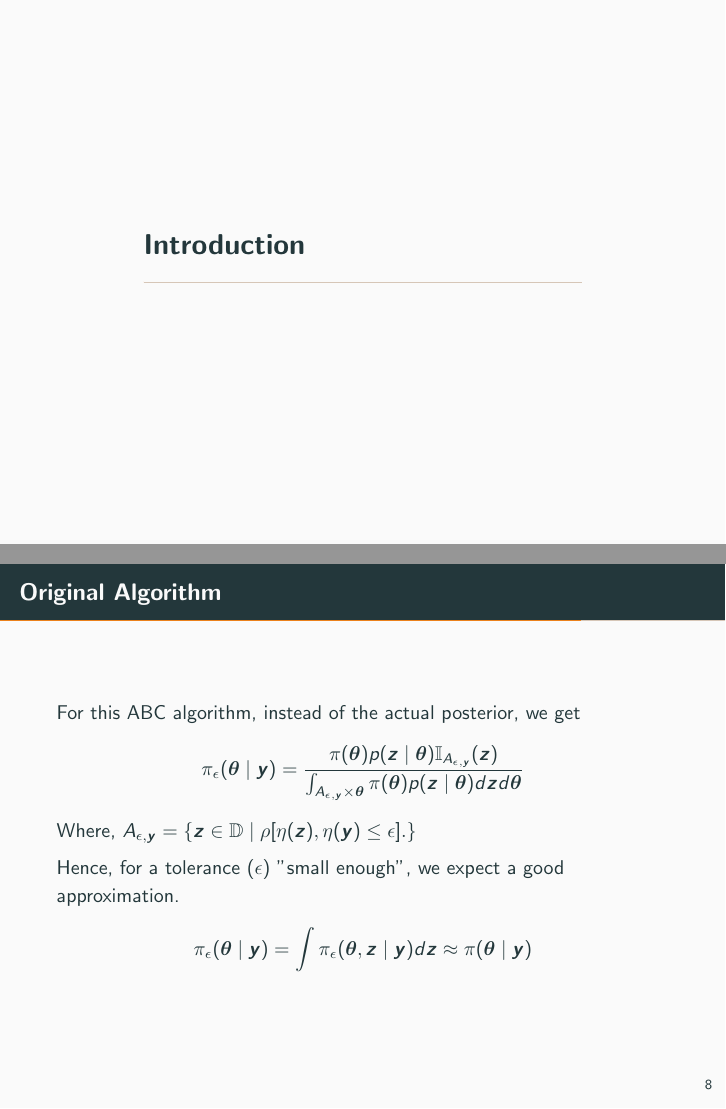
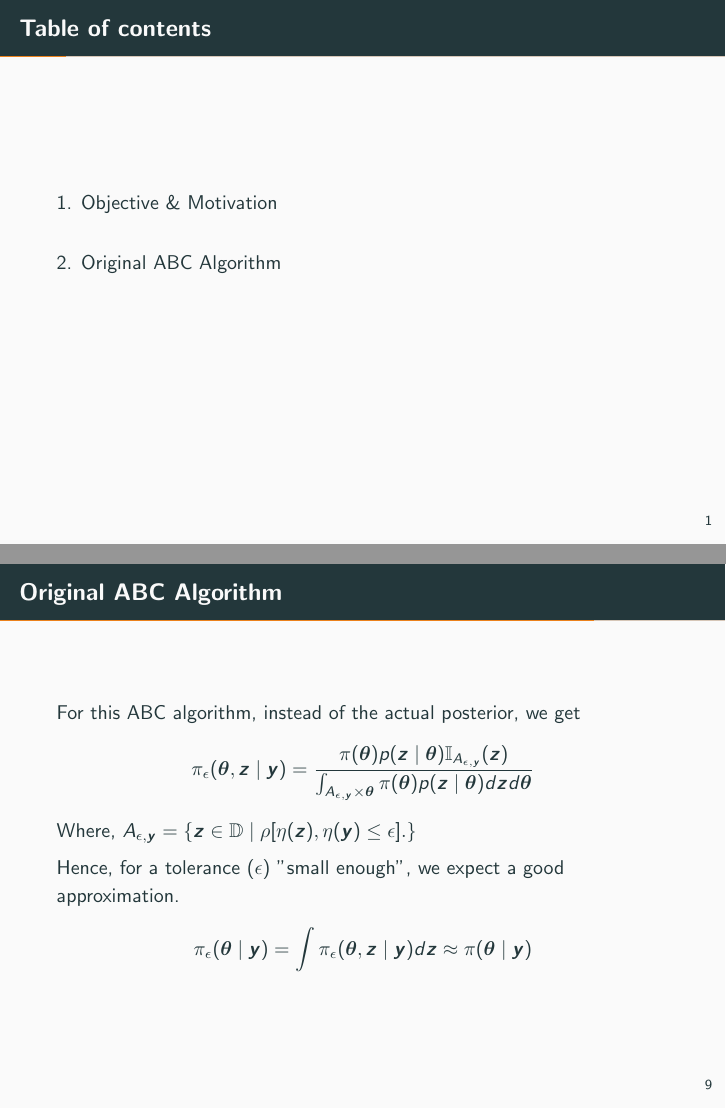
Before and after one commit to davibarreira/Computational_Statistics, LaTeX slides (PaperReplication_ABC/ABC_Presentation.tex): pages 2 and 10 of 12, joined at a grey line. Compiled offline with pdfLaTeX.

Commit message:
Ajuste no sumario

```diff
--- a/PaperReplication_ABC/ABC_Presentation.tex
+++ b/PaperReplication_ABC/ABC_Presentation.tex
@@ -29,12 +29,13 @@
 
 \maketitle
 
-% \begin{frame}{Table of contents}
-%   \setbeamertemplate{section in toc}[sections numbered]
-%   \tableofcontents%[hideallsubsections]
-% \end{frame}
+\begin{frame}{Table of contents}
+  \setbeamertemplate{section in toc}[sections numbered]
+  \tableofcontents[hideallsubsections]
+\end{frame}
 
-\section[Introduction]{Introduction}
+\AtBeginSection{}
+\section[Objective Motivation]{Objective \& Motivation}
 \begin{frame}[fragile]{Objective}
 
   The objective of this presentation is to give an overview of
@@ -98,7 +101,7 @@
 
 \end{frame}
 
-\begin{frame}[fragile]{Original Algorithm}
+\begin{frame}[fragile]{Original ABC Algorithm}
 
   Below we have an schematic drawing with an example of
   the ABC method for Beta/Binomial model.
@@ -112,7 +115,7 @@
 
 \end{frame}
 
-\begin{frame}[fragile]{Original Algorithm}
+\begin{frame}[fragile]{Original ABC Algorithm}
 
   The proof that the algorithm indeed results in an iid sample
   from the posterior is shown below. Let $\bm y$ be the observed,
@@ -127,7 +130,7 @@
 
 \end{frame}
 
-\begin{frame}[fragile]{Original Algorithm}
+\begin{frame}[fragile]{Original ABC Algorithm}
 
   \citet{Pritchard1999} extended the original algorithm to the case
   of continuos sample spaces.
@@ -154,12 +157,12 @@
 
 \end{frame}
 
-\begin{frame}[fragile]{Original Algorithm}
+\begin{frame}[fragile]{Original ABC Algorithm}
 
   For this ABC algorithm, instead of the actual posterior,
   we get
   $$
-  \pi_\epsilon(\bm \theta \mid \bm y) =
+  \pi_\epsilon(\bm \theta, \bm z \mid \bm y) =
   \frac{\pi(\bm \theta) p(\bm z \mid \bm \theta)
   \mathbb I_{A_{\epsilon,\bm y}}(\bm z)}
   {\int_{A_{\epsilon,\bm y}\times \bm\theta}\pi(\bm \theta)
```
Also changed, not shown: PaperReplication_ABC/ABC_Presentation.pdf, PaperReplication_ABC/ABC_Presentation.tex (8 more changed lines), 3 other files.
